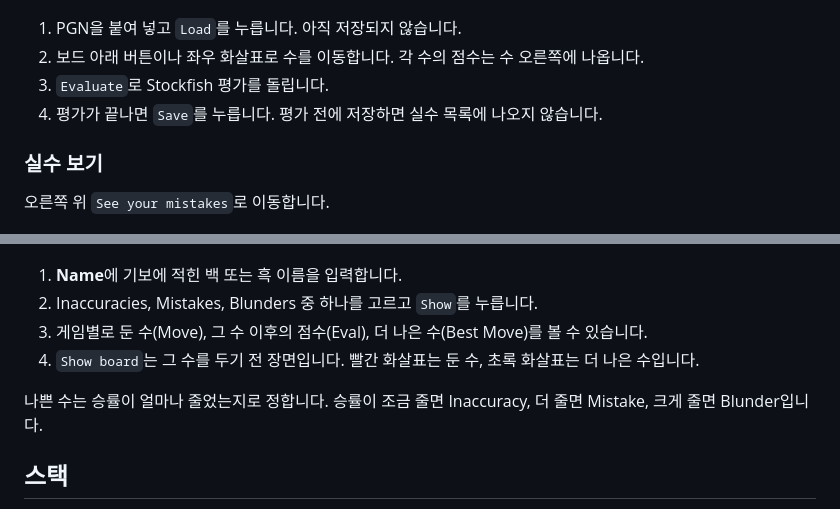
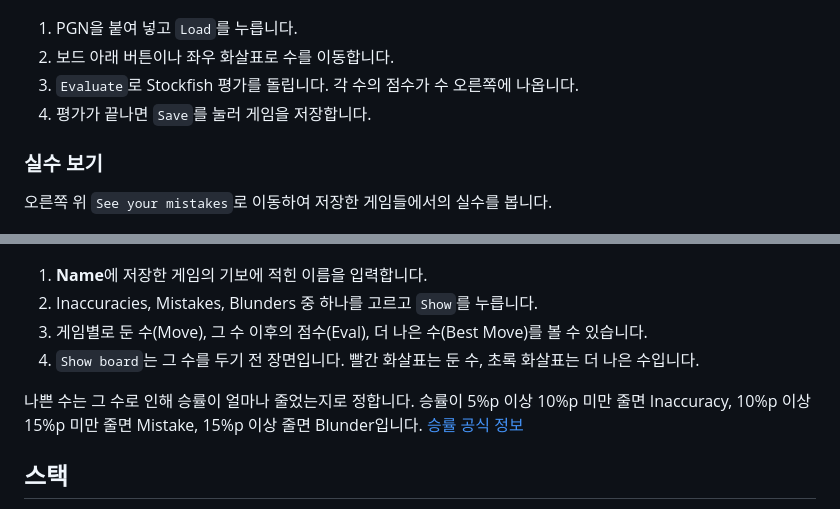
Before and after one commit to qwert239/chessmaster, a Markdown page: README.md, 2 parts joined by grey strips. Rendered like a GitHub page.

Commit message:
Readme: update usage guide

```diff
--- a/README.md
+++ b/README.md
@@ -14,23 +14,23 @@ Stockfish는 체스 프로그램입니다. 각 장면에서 누가 얼마나 유
 
 ![메인 페이지](docs/main.jpg)
 
-1. PGN을 붙여 넣고 `Load`를 누릅니다. 아직 저장되지 않습니다.
-2. 보드 아래 버튼이나 좌우 화살표로 수를 이동합니다. 각 수의 점수는 수 오른쪽에 나옵니다.
-3. `Evaluate`로 Stockfish 평가를 돌립니다.
-4. 평가가 끝나면 `Save`를 누릅니다. 평가 전에 저장하면 실수 목록에 나오지 않습니다.
+1. PGN을 붙여 넣고 `Load`를 누릅니다.
+2. 보드 아래 버튼이나 좌우 화살표로 수를 이동합니다.
+3. `Evaluate`로 Stockfish 평가를 돌립니다. 각 수의 점수가 수 오른쪽에 나옵니다.
+4. 평가가 끝나면 `Save`를 눌러 게임을 저장합니다.
 
 ### 실수 보기
 
-오른쪽 위 `See your mistakes`로 이동합니다.
+오른쪽 위 `See your mistakes`로 이동하여 저장한 게임들에서의 실수를 봅니다.
 
 ![실수 페이지](docs/mistakes.jpg)
 
-1. **Name**에 기보에 적힌 백 또는 흑 이름을 입력합니다.
+1. **Name**에 저장한 게임의 기보에 적힌 이름을 입력합니다.
 2. Inaccuracies, Mistakes, Blunders 중 하나를 고르고 `Show`를 누릅니다.
 3. 게임별로 둔 수(Move), 그 수 이후의 점수(Eval), 더 나은 수(Best Move)를 볼 수 있습니다.
 4. `Show board`는 그 수를 두기 전 장면입니다. 빨간 화살표는 둔 수, 초록 화살표는 더 나은 수입니다.
 
-나쁜 수는 승률이 얼마나 줄었는지로 정합니다. 승률이 조금 줄면 Inaccuracy, 더 줄면 Mistake, 크게 줄면 Blunder입니다.
+나쁜 수는 그 수로 인해 승률이 얼마나 줄었는지로 정합니다. 승률이 5%p 이상 10%p 미만 줄면 Inaccuracy, 10%p 이상 15%p 미만 줄면 Mistake, 15%p 이상 줄면 Blunder입니다. [승률 공식 정보](https://lichess.org/page/accuracy)
 
 ## 스택
 
```
